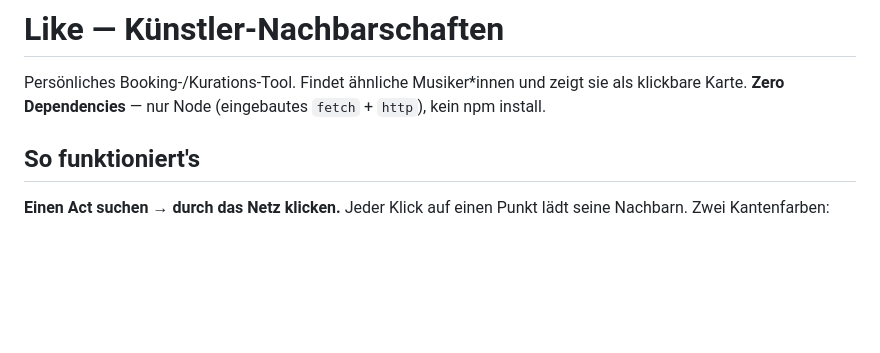
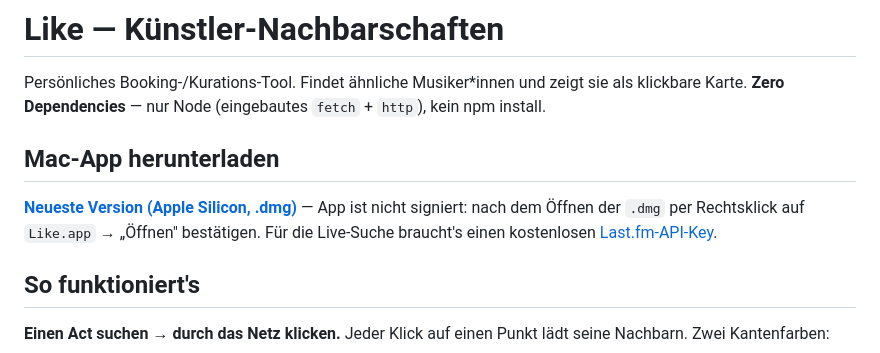
Before and after one commit to allawallabedalla/like, a Markdown page: README.md, the part around the change. GitHub-like rendering; blank space fills up the shorter version.

Commit message:
README: Download-Link zur Mac-App-Release ergänzen

```diff
--- a/README.md
+++ b/README.md
@@ -2,6 +2,11 @@
 
 Persönliches Booking-/Kurations-Tool. Findet ähnliche Musiker\*innen und zeigt sie als
 klickbare Karte. **Zero Dependencies** — nur Node (eingebautes `fetch` + `http`), kein npm install.
+
+## Mac-App herunterladen
+**[Neueste Version (Apple Silicon, .dmg)](https://github.com/allawallabedalla/like/releases/latest)**
+— App ist nicht signiert: nach dem Öffnen der `.dmg` per Rechtsklick auf `Like.app` → „Öffnen" bestätigen.
+Für die Live-Suche braucht's einen kostenlosen [Last.fm-API-Key](https://www.last.fm/api/account/create).
 
 ## So funktioniert's
 **Einen Act suchen → durch das Netz klicken.** Jeder Klick auf einen Punkt lädt seine
```
